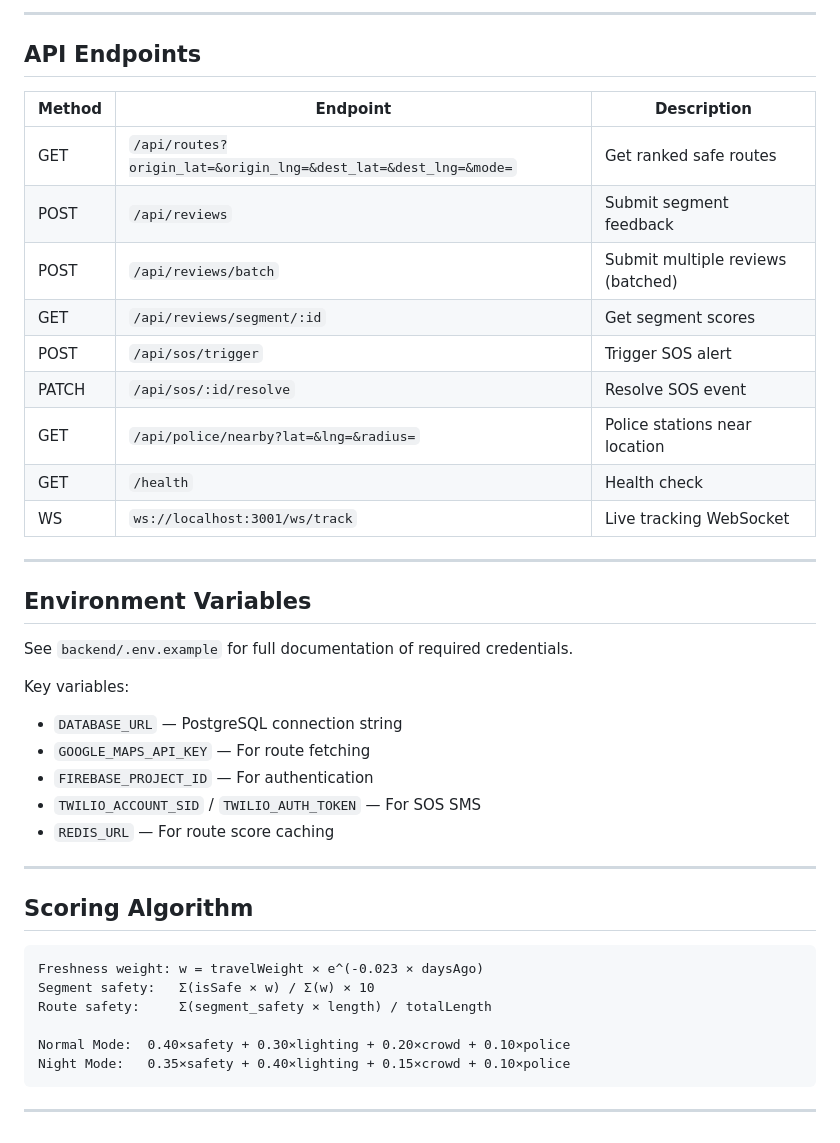
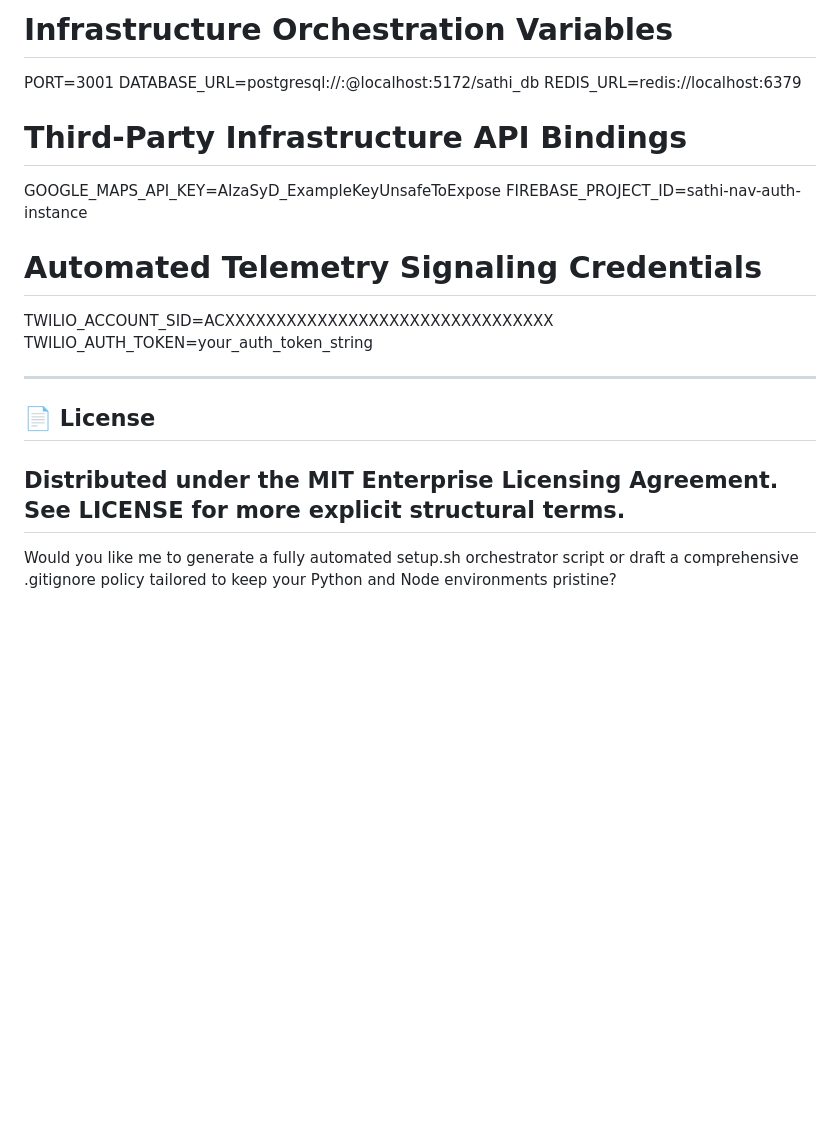
Before and after one commit to adarshaaravvv/Safe-Navigation-system-, a Markdown page: README.md, the part around one of its changes. Rendered like a GitHub page; blank space fills up the shorter version.

````diff
--- a/README.md
+++ b/README.md
@@ -82,44 +135,19 @@ Sathi webpage/
 
----
+# Infrastructure Orchestration Variables
+PORT=3001
+DATABASE_URL=postgresql://<user>:<password>@localhost:5172/sathi_db
+REDIS_URL=redis://localhost:6379
 
-## API Endpoints
+# Third-Party Infrastructure API Bindings
+GOOGLE_MAPS_API_KEY=AIzaSyD_ExampleKeyUnsafeToExpose
+FIREBASE_PROJECT_ID=sathi-nav-auth-instance
 
-| Method | Endpoint | Description |
-|--------|----------|-------------|
-| GET | `/api/routes?origin_lat=&origin_lng=&dest_lat=&dest_lng=&mode=` | Get ranked safe routes |
-| POST | `/api/reviews` | Submit segment feedback |
-| POST | `/api/reviews/batch` | Submit multiple reviews (batched) |
-| GET | `/api/reviews/segment/:id` | Get segment scores |
-| POST | `/api/sos/trigger` | Trigger SOS alert |
-| PATCH | `/api/sos/:id/resolve` | Resolve SOS event |
-| GET | `/api/police/nearby?lat=&lng=&radius=` | Police stations near location |
-| GET | `/health` | Health check |
-| WS | `ws://localhost:3001/ws/track` | Live tracking WebSocket |
+# Automated Telemetry Signaling Credentials
+TWILIO_ACCOUNT_SID=ACXXXXXXXXXXXXXXXXXXXXXXXXXXXXXXXX
+TWILIO_AUTH_TOKEN=your_auth_token_string
 
----
-
-## Environment Variables
-
-See `backend/.env.example` for full documentation of required credentials.
-
-Key variables:
-- `DATABASE_URL` — PostgreSQL connection string
-- `GOOGLE_MAPS_API_KEY` — For route fetching
-- `FIREBASE_PROJECT_ID` — For authentication
-- `TWILIO_ACCOUNT_SID` / `TWILIO_AUTH_TOKEN` — For SOS SMS
-- `REDIS_URL` — For route score caching
-
----
-
-## Scoring Algorithm
-
-```
-Freshness weight: w = travelWeight × e^(-0.023 × daysAgo)
-Segment safety:   Σ(isSafe × w) / Σ(w) × 10
-Route safety:     Σ(segment_safety × length) / totalLength
-
-Normal Mode:  0.40×safety + 0.30×lighting + 0.20×crowd + 0.10×police
-Night Mode:   0.35×safety + 0.40×lighting + 0.15×crowd + 0.10×police
-```
-
----
+------------------------------
+## 📄 License
+Distributed under the MIT Enterprise Licensing Agreement. See LICENSE for more explicit structural terms.
+------------------------------
+Would you like me to generate a fully automated setup.sh orchestrator script or draft a comprehensive .gitignore policy tailored to keep your Python and Node environments pristine?
````
Also changed, not shown: other parts of README.md (+121 -68 lines).
